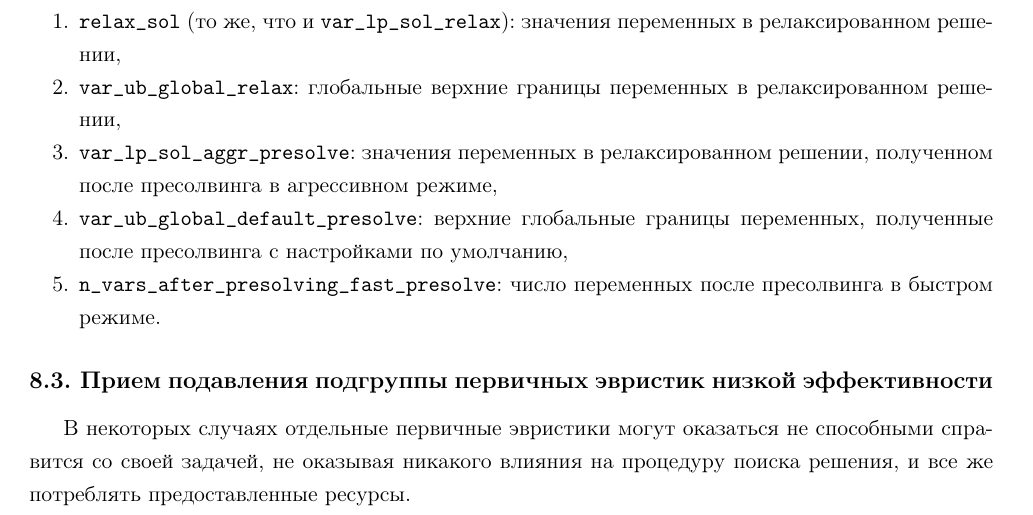
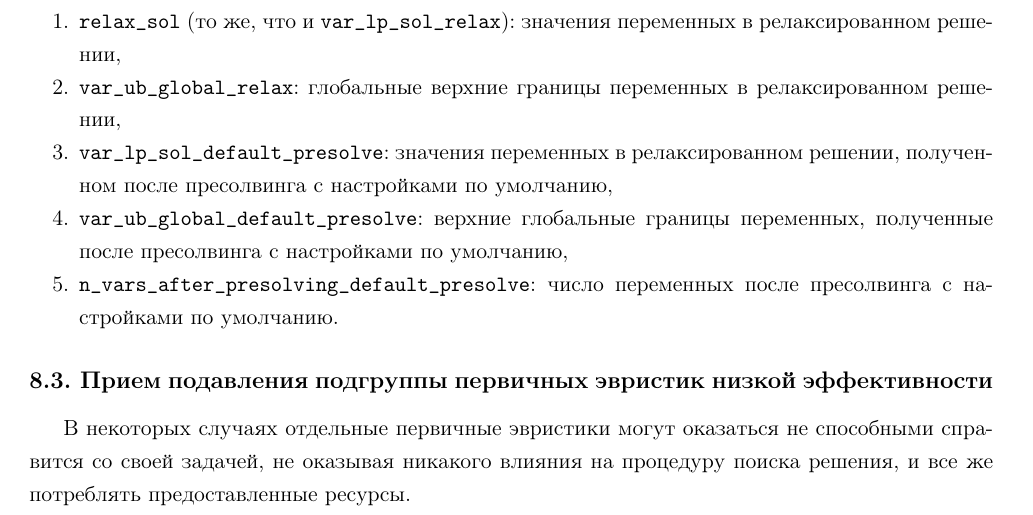
Before and after one commit to LeorFinkelberg/ML_DL_in_OR_report, a LaTeX document (ml_dl_in_or_report.tex): part of page 16 of 57, cut so that both start at the same text. Compiled offline with pdfLaTeX.

Commit message:
chore: update feature names

```diff
--- a/ml_dl_in_or_report.tex
+++ b/ml_dl_in_or_report.tex
@@ -735,11 +735,11 @@ model.optimize()
 
 	\item \verb|var_ub_global_relax|: глобальные верхние границы переменных в релаксированном решении,
 
-	\item \verb|var_lp_sol_aggr_presolve|: значения переменных в релаксированном решении, полученном после пресолвинга в агрессивном режиме,
+	\item \verb|var_lp_sol_default_presolve|: значения переменных в релаксированном решении, полученном после пресолвинга с настройками по умолчанию,
 
 	\item \verb|var_ub_global_default_presolve|: верхние глобальные границы переменных, полученные после пресолвинга с настройками по умолчанию,
 
-	\item \verb|n_vars_after_presolving_fast_presolve|: число переменных после пресолвинга в быстром режиме.
+	\item \verb|n_vars_after_presolving_default_presolve|: число переменных после пресолвинга с настройками по умолчанию.
 \end{enumerate}
 
 
```
Also changed, not shown: ml_dl_in_or_report.pdf.
